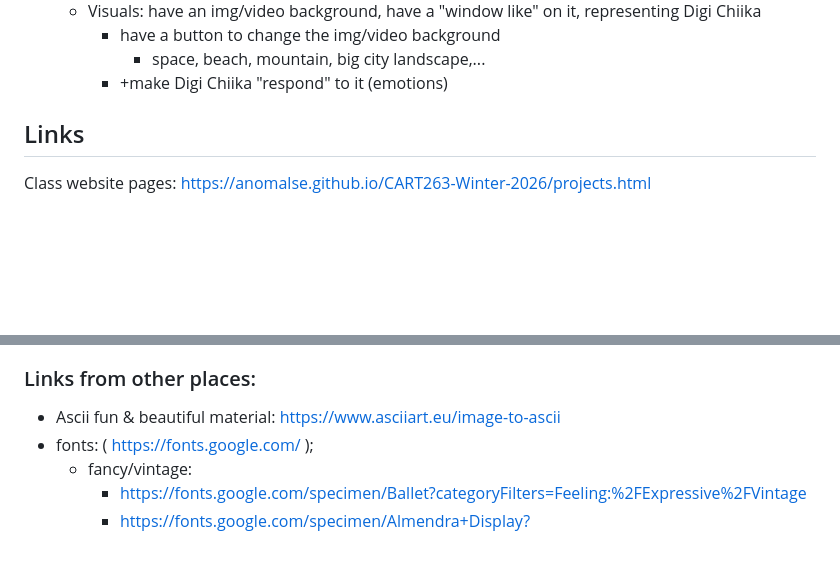
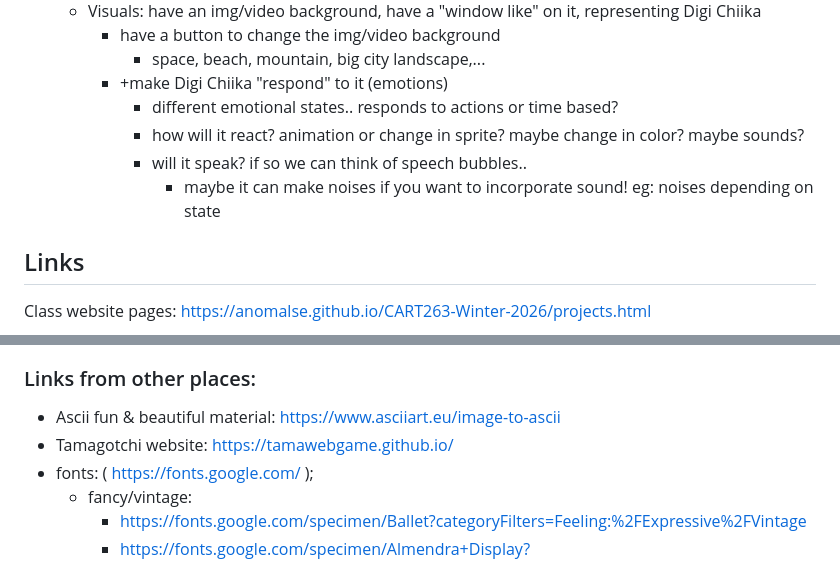
Before and after one commit to MewMewPewPew/Project1, a Markdown page: Process.md, 2 parts joined by grey strips. Drawn GitHub-style; blank space fills up the shorter version.

Commit message:
added some thoughts!

```diff
--- a/Process.md
+++ b/Process.md
@@ -22,6 +22,11 @@
         - have a button to change the img/video background
             - space, beach, mountain, big city landscape,...
         + +make Digi Chiika "respond" to it (emotions)
+            - different emotional states.. responds to actions or time based?
+            - how will it react? animation or change in sprite? maybe change in color? maybe sounds?
+            - will it speak? if so we can think of speech bubbles..
+                - maybe it can make noises if you want to incorporate sound! eg: noises depending on state
+
 
 ## Links
 Class website pages: https://anomalse.github.io/CART263-Winter-2026/projects.html
@@ -35,6 +40,7 @@ https://anomalse.github.io/CART263-Winter-2026/readings.html
 - mixing real life with online : https://www.blasttheory.co.uk/projects/can-you-see-me-now/
 ### Links from other places:
 - Ascii fun & beautiful material: https://www.asciiart.eu/image-to-ascii
+- Tamagotchi website: https://tamawebgame.github.io/
 - fonts: ( https://fonts.google.com/ );
     - fancy/vintage:
         - https://fonts.google.com/specimen/Ballet?categoryFilters=Feeling:%2FExpressive%2FVintage
```
